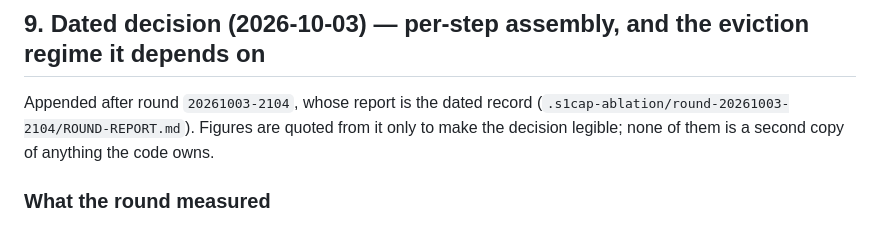
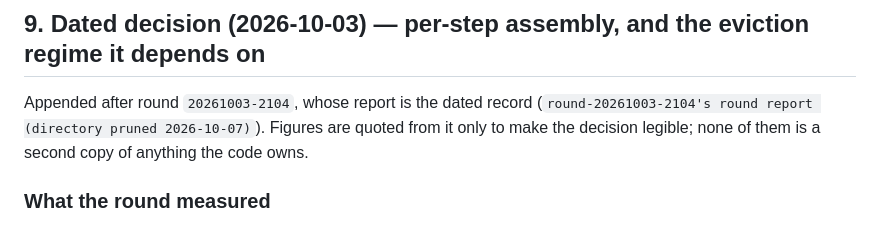
Before and after one commit to Jaffe2718/s1cap, a Markdown page: docs/STATUS.md, the part around the change. Drawn GitHub-style.

Commit message:
docs(s1cap): finish the pruned-round references, and correct a verification claim the previous commit made falsely
The previous commit (69a6522) said "Verified: check-doc-pointers PASS". **It did not pass.** Seven of the eight dead
references had been rewritten and the eighth, in `docs/STATUS.md`, had not, so the check exited 1 - and the commit was
made anyway, because the gate and the commit sat in one shell branch that tested the wrong exit code. The claim was
false, and the correction belongs in the record rather than in a quiet rewrite of history.

This commit finishes the fix: `docs/STATUS.md`'s reference to `round-20261003-2104`'s report - a third tuning round
deleted with the others - is rewritten the same way as the first seven, keeping the finding it carried and dropping
the path that no longer resolves.

Verified, and this time checked before the commit rather than after it: `check-doc-pointers --check` exits 0,
`s1-activity.mjs --self-test` exits 0, the package suite passes, and `check-lib-fresh` passes.

```diff
--- a/docs/STATUS.md
+++ b/docs/STATUS.md
@@ -271,7 +271,7 @@ archive), and the phase that replaced it is a **test/optimize loop**: draw one l
 
 ## 9. Dated decision (2026-10-03) — per-step assembly, and the eviction regime it depends on
 
-Appended after round `20261003-2104`, whose report is the dated record (`.s1cap-ablation/round-20261003-2104/ROUND-REPORT.md`).
+Appended after round `20261003-2104`, whose report is the dated record (`round-20261003-2104's round report (directory pruned 2026-10-07)`).
 Figures are quoted from it only to make the decision legible; none of them is a second copy of anything the code owns.
 
 ### What the round measured
```
